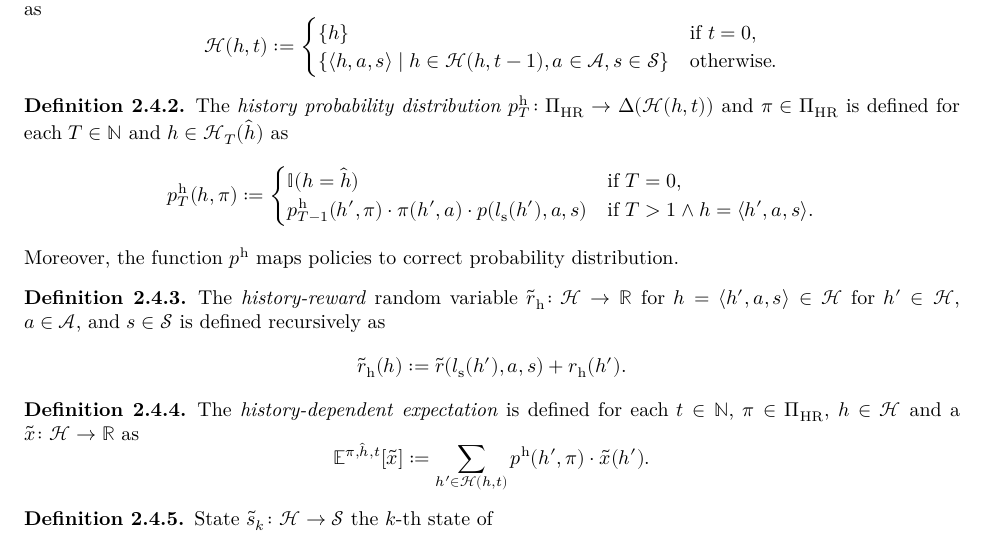
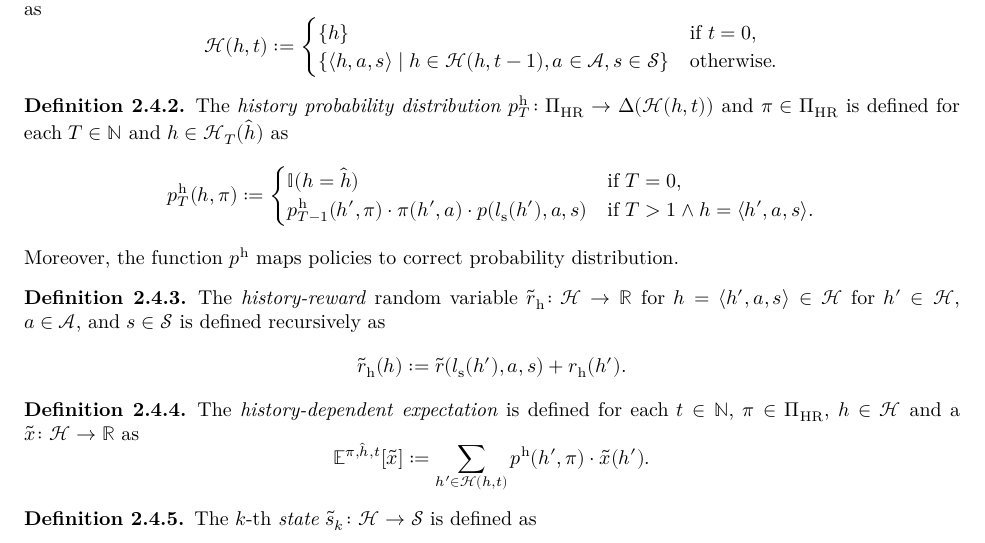
Before and after one commit to marekpetrik/StationaryPolicies, a LaTeX document (blueprint/src/print.tex, which reads blueprint/src/content.tex): part of page 6 of 7, cut so that both start at the same text. Compiled offline with XeLaTeX.

Commit message:
histories

```diff
--- a/blueprint/src/content.tex
+++ b/blueprint/src/content.tex
@@ -411,7 +411,7 @@ The \emph{history-dependent expectation} is defined for each $t\in \Nats$, $\pi\
 \end{definition}
 
 \begin{definition}
-State $\tilde{s}_k \colon \mathcal{H} \to \mathcal{S}$ the $k$-th state of
+The $k$-th \emph{state} $\tilde{s}_k \colon \mathcal{H} \to \mathcal{S}$ is defined as
 \end{definition}
 
 \section{Dynamic Program: History-Dependent Finite Horizon}
```
